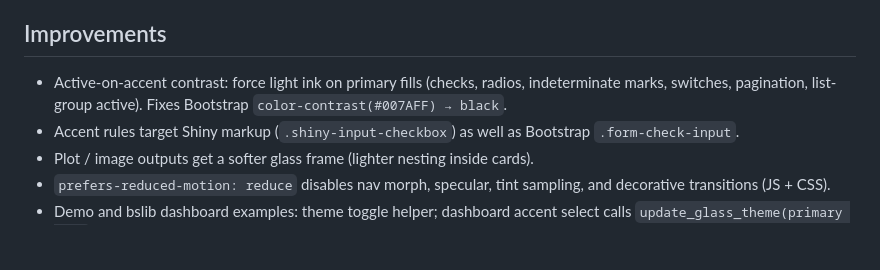
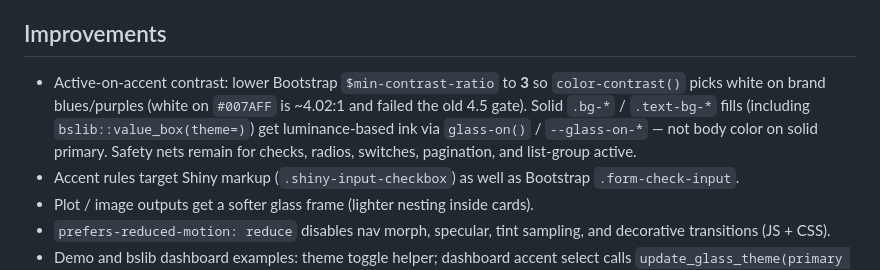
Before and after one commit to ericrayanderson/shinyglass, a Markdown page: NEWS.md, the part around the change. Rendered like a GitHub page; blank space fills up the shorter version.

```diff
--- a/NEWS.md
+++ b/NEWS.md
@@ -32,9 +32,12 @@
 
 ## Improvements
 
-* Active-on-accent contrast: force light ink on primary fills (checks, radios,
-  indeterminate marks, switches, pagination, list-group active). Fixes
-  Bootstrap `color-contrast(#007AFF) → black`.
+* Active-on-accent contrast: lower Bootstrap `$min-contrast-ratio` to **3** so
+  `color-contrast()` picks white on brand blues/purples (white on `#007AFF` is
+  ~4.02:1 and failed the old 4.5 gate). Solid `.bg-*` / `.text-bg-*` fills
+  (including `bslib::value_box(theme=)`) get luminance-based ink via
+  `glass-on()` / `--glass-on-*` — not body color on solid primary. Safety nets
+  remain for checks, radios, switches, pagination, and list-group active.
 * Accent rules target Shiny markup (`.shiny-input-checkbox`) as well as
   Bootstrap `.form-check-input`.
 * Plot / image outputs get a softer glass frame (lighter nesting inside cards).
```
Also changed, not shown: man/figures/bslib-dashboard-dark.png, man/figures/bslib-dashboard.png, 12 other files.
